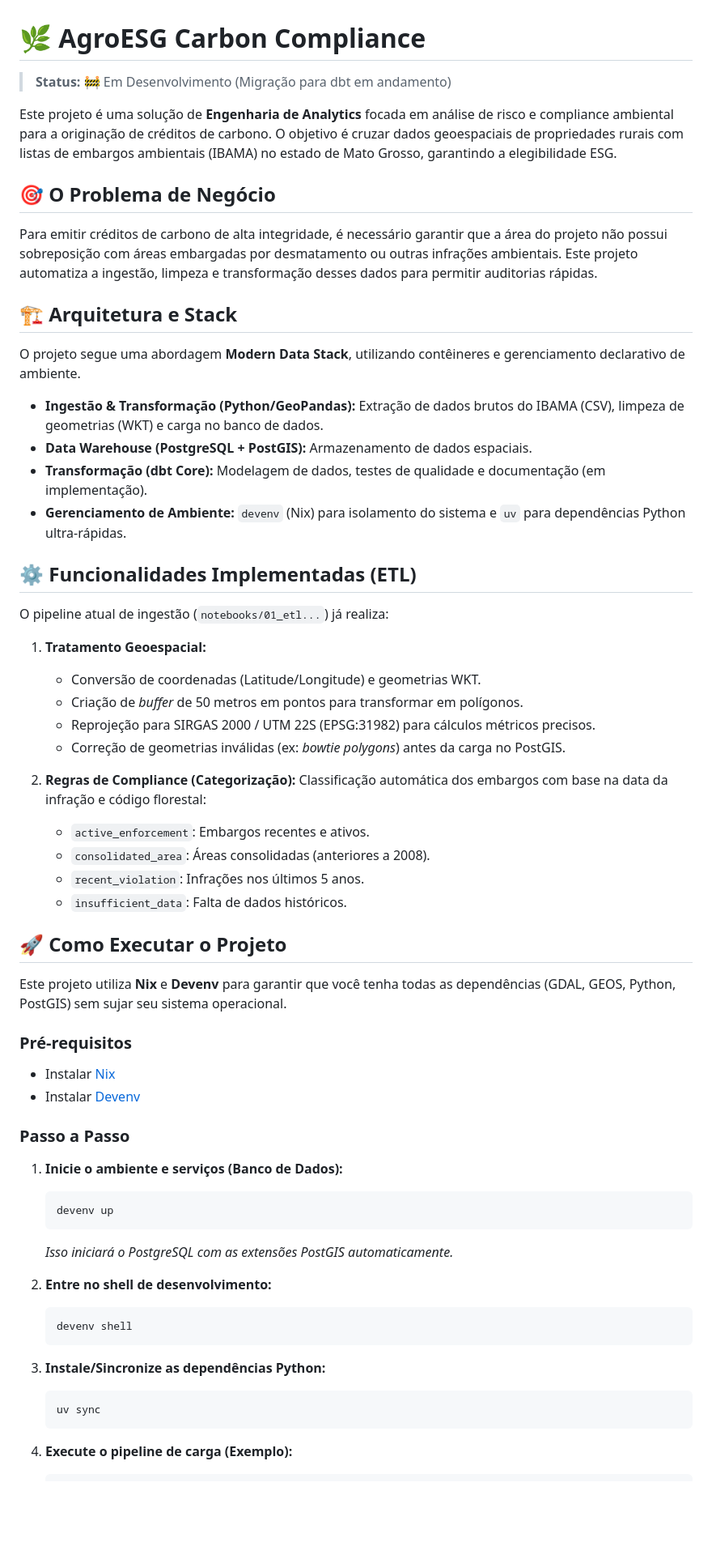
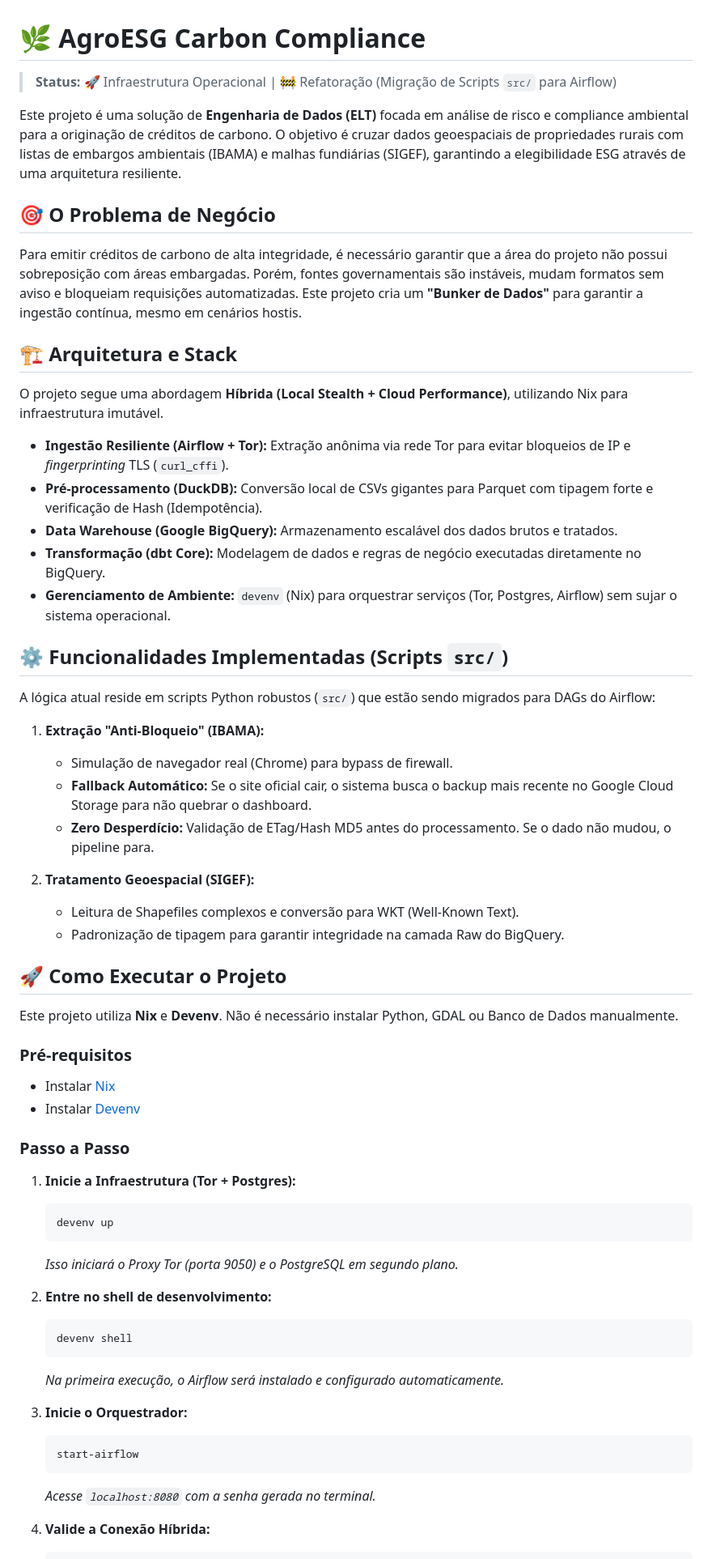
Before and after one commit to raphaelsoaresc/AgroESG-Carbon-Compliance, a Markdown page: README.md, the part around one of its changes. Shown at 81% size. Drawn GitHub-style; blank space fills up the shorter version.

Commit message:
docs: update README

````diff
--- a/README.md
+++ b/README.md
@@ -1,42 +1,39 @@
 # 🌿 AgroESG Carbon Compliance
 
-> **Status:** 🚧 Em Desenvolvimento (Migração para dbt em andamento)
+> **Status:** 🚀 Infraestrutura Operacional | 🚧 Refatoração (Migração de Scripts `src/` para Airflow)
 
-Este projeto é uma solução de **Engenharia de Analytics** focada em análise de risco e compliance ambiental para a originação de créditos de carbono. O objetivo é cruzar dados geoespaciais de propriedades rurais com listas de embargos ambientais (IBAMA) no estado de Mato Grosso, garantindo a elegibilidade ESG.
+Este projeto é uma solução de **Engenharia de Dados (ELT)** focada em análise de risco e compliance ambiental para a originação de créditos de carbono. O objetivo é cruzar dados geoespaciais de propriedades rurais com listas de embargos ambientais (IBAMA) e malhas fundiárias (SIGEF), garantindo a elegibilidade ESG através de uma arquitetura resiliente.
 
 ## 🎯 O Problema de Negócio
 
-Para emitir créditos de carbono de alta integridade, é necessário garantir que a área do projeto não possui sobreposição com áreas embargadas por desmatamento ou outras infrações ambientais. Este projeto automatiza a ingestão, limpeza e transformação desses dados para permitir auditorias rápidas.
+Para emitir créditos de carbono de alta integridade, é necessário garantir que a área do projeto não possui sobreposição com áreas embargadas. Porém, fontes governamentais são instáveis, mudam formatos sem aviso e bloqueiam requisições automatizadas. Este projeto cria um **"Bunker de Dados"** para garantir a ingestão contínua, mesmo em cenários hostis.
 
 ## 🏗 Arquitetura e Stack
 
-O projeto segue uma abordagem **Modern Data Stack**, utilizando contêineres e gerenciamento declarativo de ambiente.
+O projeto segue uma abordagem **Híbrida (Local Stealth + Cloud Performance)**, utilizando Nix para infraestrutura imutável.
 
-* **Ingestão & Transformação (Python/GeoPandas):** Extração de dados brutos do IBAMA (CSV), limpeza de geometrias (WKT) e carga no banco de dados.
-* **Data Warehouse (PostgreSQL + PostGIS):** Armazenamento de dados espaciais.
-* **Transformação (dbt Core):** Modelagem de dados, testes de qualidade e documentação (em implementação).
-* **Gerenciamento de Ambiente:** `devenv` (Nix) para isolamento do sistema e `uv` para dependências Python ultra-rápidas.
+* **Ingestão Resiliente (Airflow + Tor):** Extração anônima via rede Tor para evitar bloqueios de IP e *fingerprinting* TLS (`curl_cffi`).
+* **Pré-processamento (DuckDB):** Conversão local de CSVs gigantes para Parquet com tipagem forte e verificação de Hash (Idempotência).
+* **Data Warehouse (Google BigQuery):** Armazenamento escalável dos dados brutos e tratados.
+* **Transformação (dbt Core):** Modelagem de dados e regras de negócio executadas diretamente no BigQuery.
+* **Gerenciamento de Ambiente:** `devenv` (Nix) para orquestrar serviços (Tor, Postgres, Airflow) sem sujar o sistema operacional.
 
-## ⚙️ Funcionalidades Implementadas (ETL)
+## ⚙️ Funcionalidades Implementadas (Scripts `src/`)
 
-O pipeline atual de ingestão (`notebooks/01_etl...`) já realiza:
+A lógica atual reside em scripts Python robustos (`src/`) que estão sendo migrados para DAGs do Airflow:
 
-1.  **Tratamento Geoespacial:**
-    * Conversão de coordenadas (Latitude/Longitude) e geometrias WKT.
-    * Criação de *buffer* de 50 metros em pontos para transformar em polígonos.
-    * Reprojeção para SIRGAS 2000 / UTM 22S (EPSG:31982) para cálculos métricos precisos.
-    * Correção de geometrias inválidas (ex: *bowtie polygons*) antes da carga no PostGIS.
+1.  **Extração "Anti-Bloqueio" (IBAMA):**
+    *   Simulação de navegador real (Chrome) para bypass de firewall.
+    *   **Fallback Automático:** Se o site oficial cair, o sistema busca o backup mais recente no Google Cloud Storage para não quebrar o dashboard.
+    *   **Zero Desperdício:** Validação de ETag/Hash MD5 antes do processamento. Se o dado não mudou, o pipeline para.
 
-2.  **Regras de Compliance (Categorização):**
-    Classificação automática dos embargos com base na data da infração e código florestal:
-    * `active_enforcement`: Embargos recentes e ativos.
-    * `consolidated_area`: Áreas consolidadas (anteriores a 2008).
-    * `recent_violation`: Infrações nos últimos 5 anos.
-    * `insufficient_data`: Falta de dados históricos.
+2.  **Tratamento Geoespacial (SIGEF):**
+    *   Leitura de Shapefiles complexos e conversão para WKT (Well-Known Text).
+    *   Padronização de tipagem para garantir integridade na camada Raw do BigQuery.
 
 ## 🚀 Como Executar o Projeto
 
-Este projeto utiliza **Nix** e **Devenv** para garantir que você tenha todas as dependências (GDAL, GEOS, Python, PostGIS) sem sujar seu sistema operacional.
+Este projeto utiliza **Nix** e **Devenv**. Não é necessário instalar Python, GDAL ou Banco de Dados manualmente.
 
 ### Pré-requisitos
 * Instalar [Nix](https://nixos.org/download.html)
@@ -44,21 +41,23 @@ Este projeto utiliza **Nix** e **Devenv** para garantir que você tenha todas as
 
 ### Passo a Passo
 
-1.  **Inicie o ambiente e serviços (Banco de Dados):**
+1.  **Inicie a Infraestrutura (Tor + Postgres):**
     ```bash
     devenv up
     ```
-    *Isso iniciará o PostgreSQL com as extensões PostGIS automaticamente.*
+    *Isso iniciará o Proxy Tor (porta 9050) e o PostgreSQL em segundo plano.*
 
 2.  **Entre no shell de desenvolvimento:**
     ```bash
     devenv shell
     ```
+    *Na primeira execução, o Airflow será instalado e configurado automaticamente.*
 
-3.  **Instale/Sincronize as dependências Python:**
+3.  **Inicie o Orquestrador:**
     ```bash
-    uv sync
+    start-airflow
     ```
+    *Acesse `localhost:8080` com a senha gerada no terminal.*
 
-4.  **Execute o pipeline de carga (Exemplo):**
+4.  **Valide a Conexão Híbrida:**
     ```bash
````
Also changed, not shown: other parts of README.md (+10 -16 lines).
